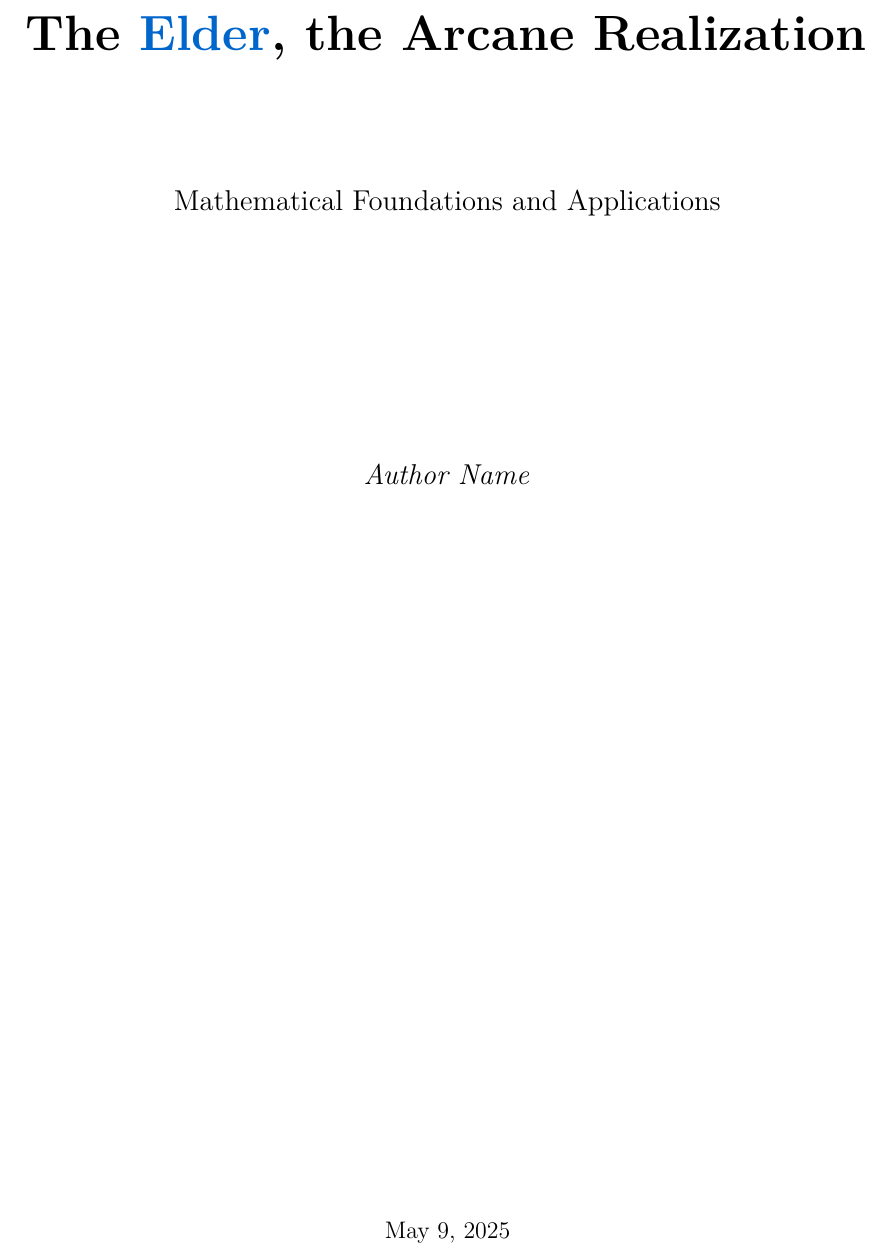
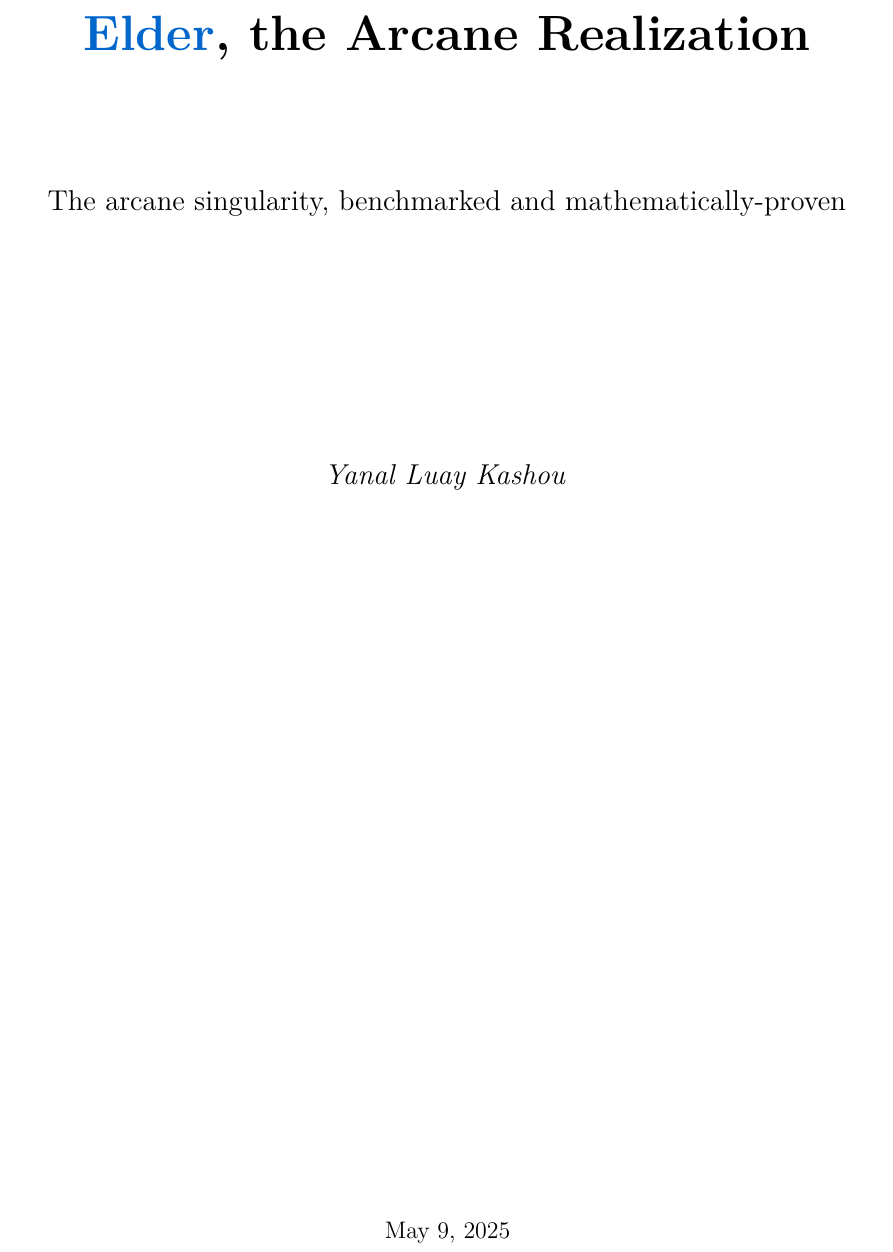
Before and after one commit to ykashou/latex-elder-theory, a LaTeX book (main.tex): part of page 1 of 34, cut so that both start at the same text. Compiled offline with pdfLaTeX.

Commit message:
Updates from Overleaf

```diff
--- a/main.tex
+++ b/main.tex
@@ -16,11 +16,11 @@
 \begin{titlepage}
     \centering
     \vspace*{2cm}
-    {\Huge\bfseries \textrm{\textcolor{black}{The }}\textcolor{DarkSkyBlue}{Elder}\textrm{\textcolor{black}{, the Arcane Realization}}\par}
+    {\Huge\bfseries \textcolor{DarkSkyBlue}{Elder}\textrm{\textcolor{black}{, the Arcane Realization}}\par}
     \vspace{2cm}
-    {\Large Mathematical Foundations and Applications\par}
+    {\Large The arcane singularity, benchmarked and mathematically-proven\par}
     \vspace{4cm}
-    {\Large\itshape Author Name\par}
+    {\Large\itshape Yanal Luay Kashou\par}
     \vfill
     {\large \today\par}
 \end{titlepage}
```
